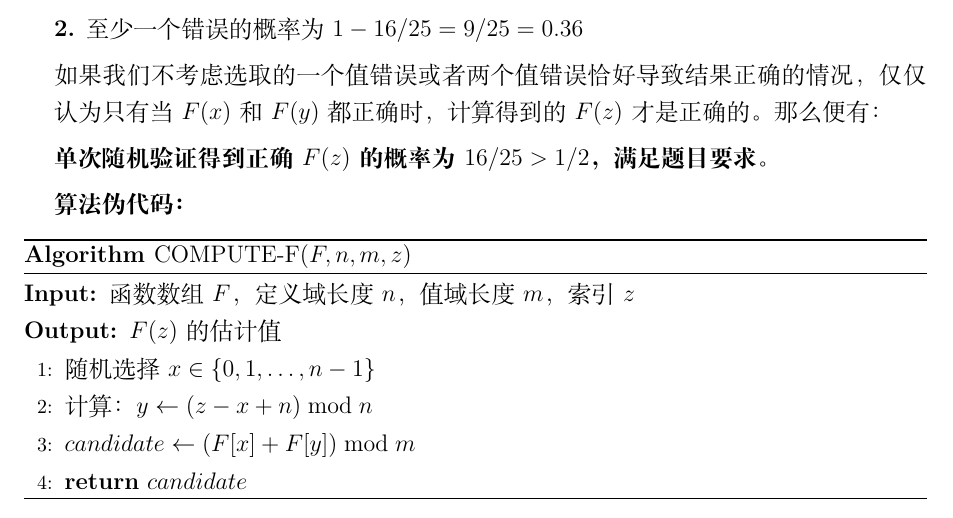
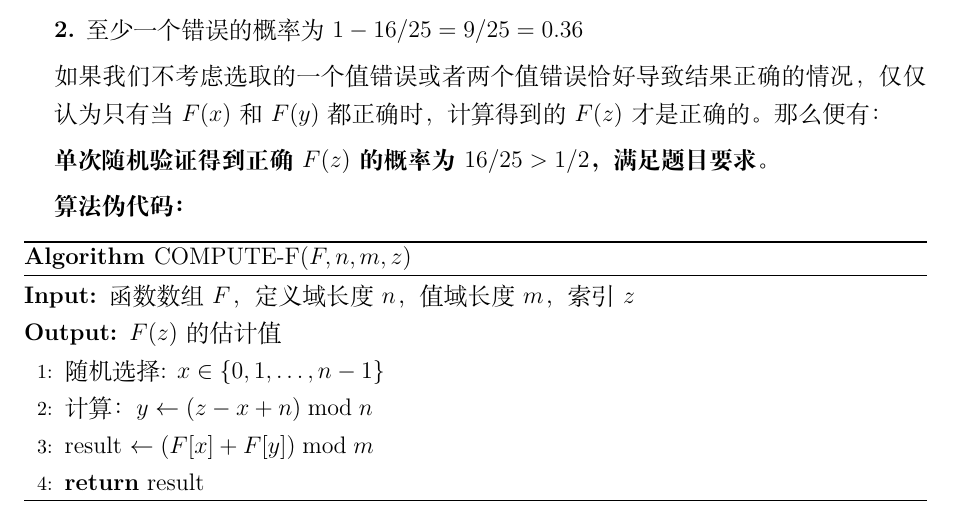
Before and after one commit to SmlCoke/Lab_Project, a LaTeX problem sheet (Algorithm/HW5/main.tex): part of page 1 of 2, cut so that both start at the same text. Compiled offline with XeLaTeX.

Commit message:
完善ALG HW5 添加 ALG HW6

```diff
--- a/Algorithm/HW5/main.tex
+++ b/Algorithm/HW5/main.tex
@@ -88,10 +88,10 @@
 		\begin{algorithmic}[1]
 			\Require 函数数组 $F$，定义域长度 $n$，值域长度 $m$，索引 $z$
 			\Ensure $F(z)$ 的估计值
-			\State 随机选择 $x \in \{0,1,\ldots,n-1\}$
+			\State 随机选择: $x \in \{0,1,\ldots,n-1\}$
 			\State 计算：$y \gets (z - x + n) \bmod n$
-			\State $candidate \gets (F[x] + F[y]) \bmod m$
-			\State \Return{$candidate$}
+			\State result $\gets (F[x] + F[y]) \bmod m$
+			\State \Return{result}
 		\end{algorithmic}
 	\end{algorithm}
 
```
Also changed, not shown: Algorithm/HW5/main.pdf, Algorithm/HW6/lecture 8 - Approximation Algorithms.pdf (added).
